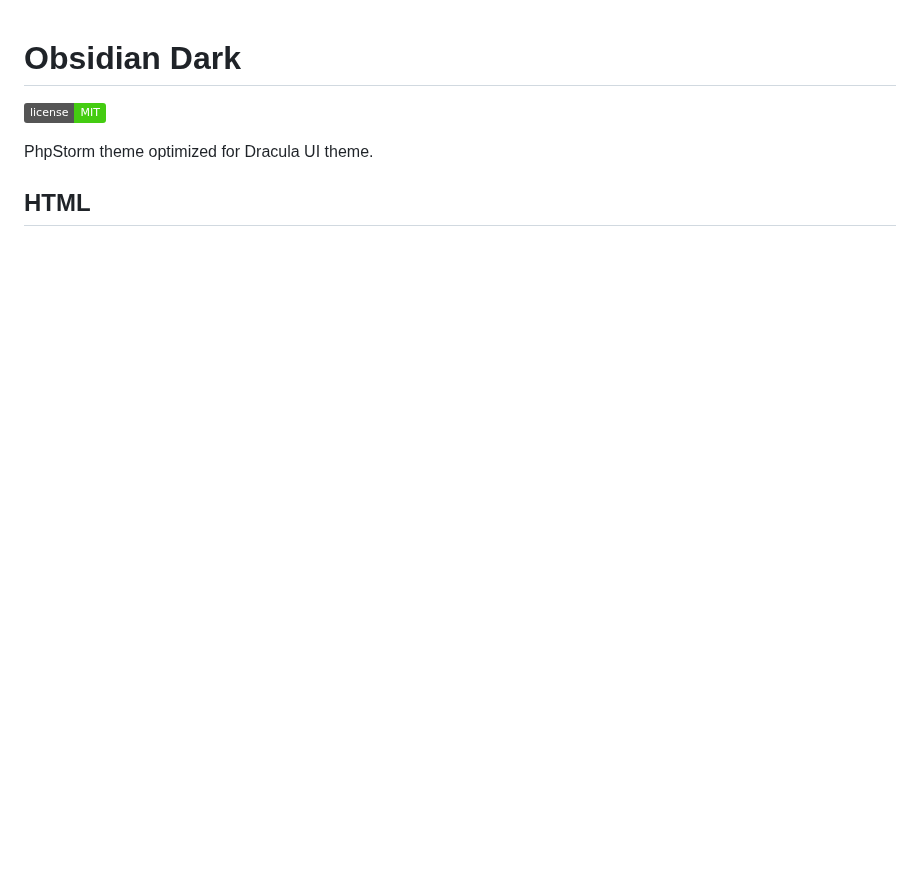
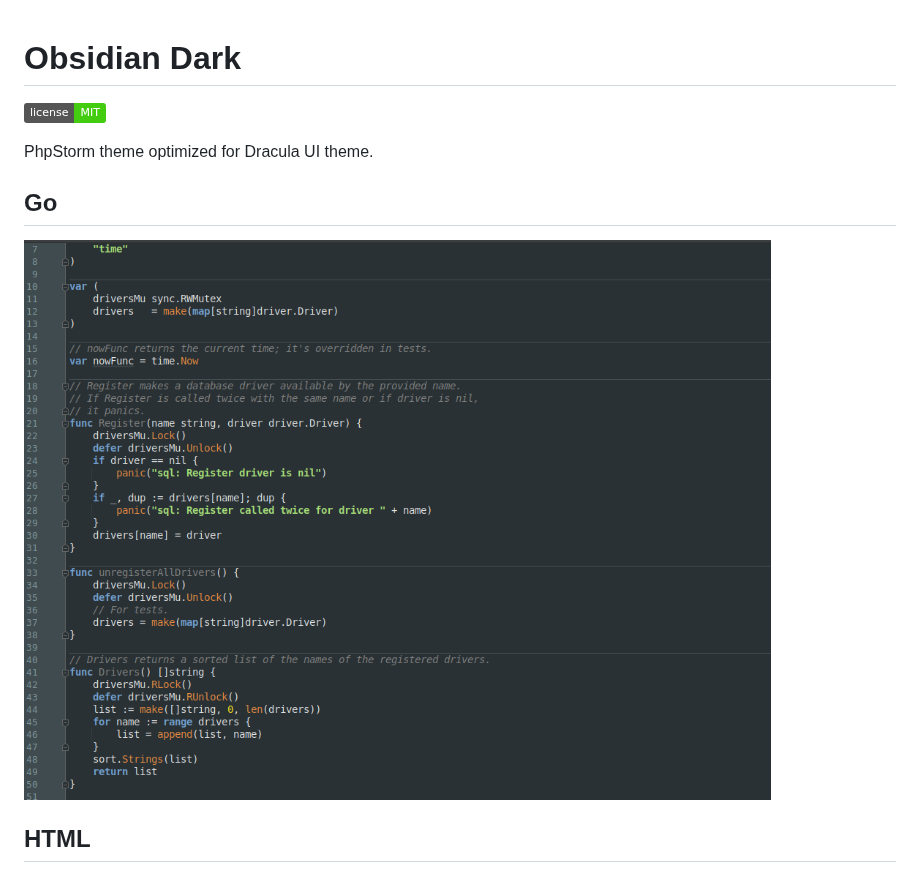
Before and after one commit to nafigator/obsidian-dark, a Markdown page: README.md, the part around the change. Drawn GitHub-style; pictures changed too: screenshots/go.png (added); badges without logos; blank space fills up the shorter version.

Commit message:
docs: Add Go screenshot

```diff
--- a/README.md
+++ b/README.md
@@ -3,6 +3,9 @@
 [![GitHub license][License img]][License src]
 
 PhpStorm theme optimized for Dracula UI theme.
+
+## Go
+![Go screenshot](/screenshots/go.png)
 
 ## HTML
 ![HTML screenshot](/screenshots/html.jpg)
```
